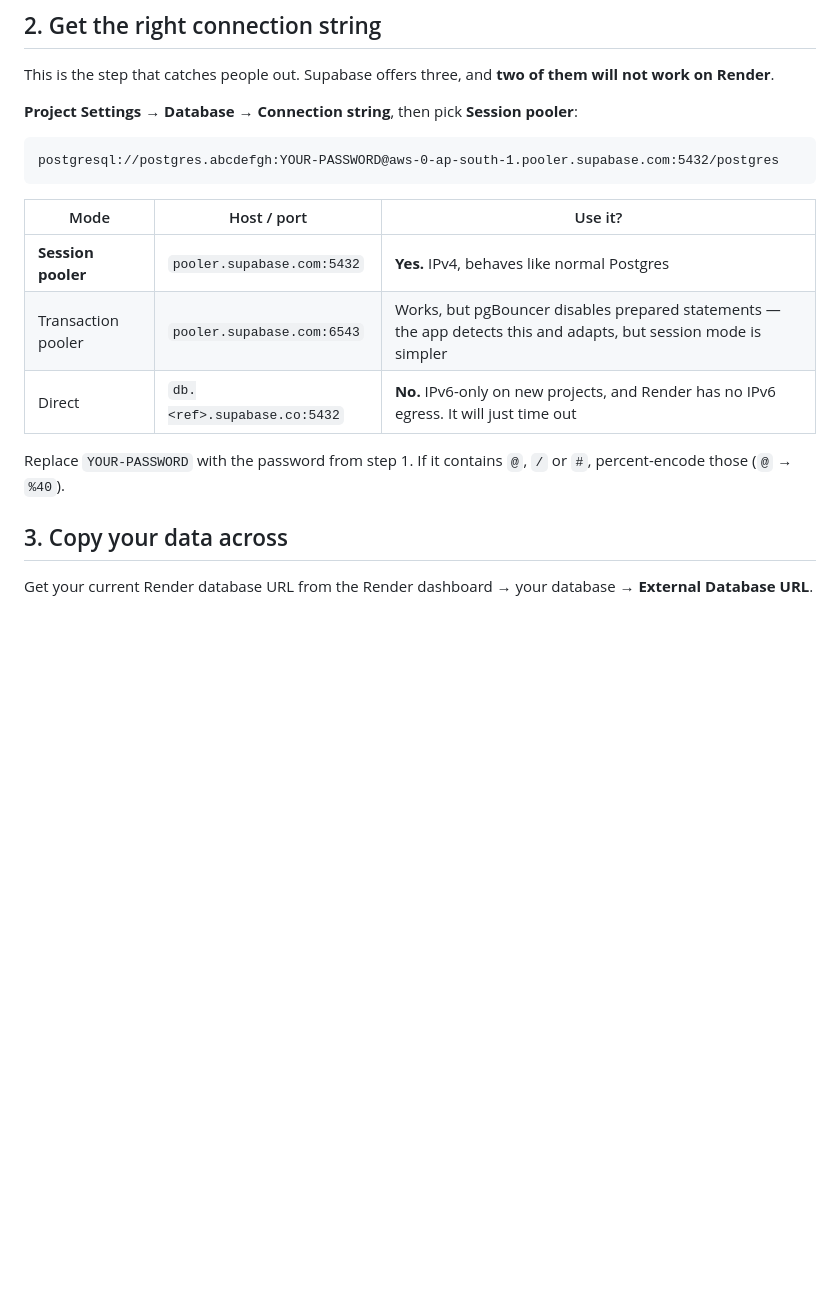
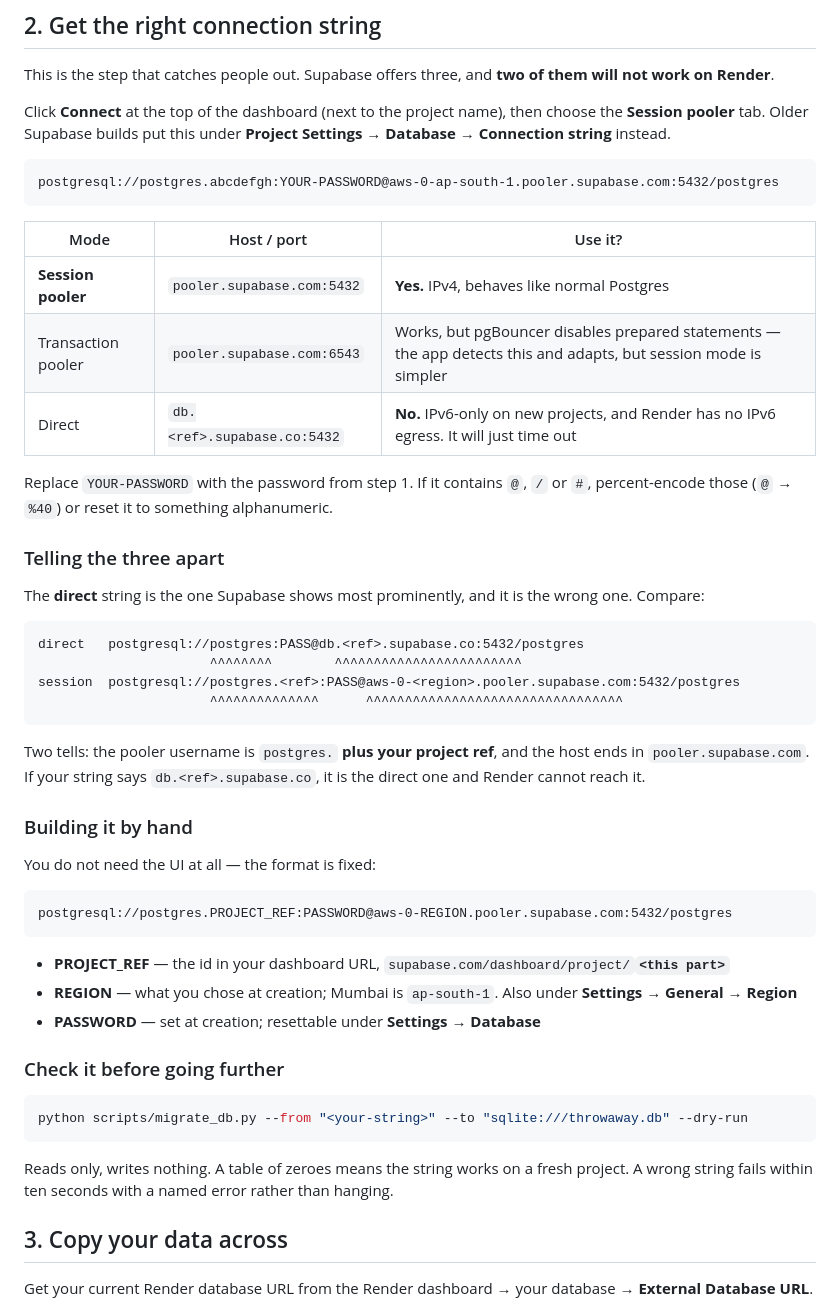
Before and after one commit to 18-VK/Jobauto, a Markdown page: docs/DATABASE.md, the part around the change. Rendered like a GitHub page; blank space fills up the shorter version.

Commit message:
Docs: name the Supabase connection string people actually land on
Supabase moved the connection strings behind a Connect button at the top of the
dashboard, so the old Settings -> Database path sent people hunting and they
grabbed the direct string instead -- the one that cannot work on Render.

Documents the current navigation, shows the direct and session-pooler strings
side by side with the two tells that distinguish them, and gives the format for
building one by hand from the project ref and region.

Co-Authored-By: Claude Opus 5 (1M context) <noreply@anthropic.com>

````diff
--- a/docs/DATABASE.md
+++ b/docs/DATABASE.md
@@ -26,8 +26,9 @@ rows is well under a megabyte.
 This is the step that catches people out. Supabase offers three, and **two of
 them will not work on Render**.
 
-**Project Settings → Database → Connection string**, then pick **Session
-pooler**:
+Click **Connect** at the top of the dashboard (next to the project name), then
+choose the **Session pooler** tab. Older Supabase builds put this under
+**Project Settings → Database → Connection string** instead.
 
 ```
 postgresql://postgres.abcdefgh:YOUR-PASSWORD@aws-0-ap-south-1.pooler.supabase.com:5432/postgres
@@ -40,7 +41,48 @@ postgresql://postgres.abcdefgh:YOUR-PASSWORD@aws-0-ap-south-1.pooler.supabase.co
 | Direct | `db.<ref>.supabase.co:5432` | **No.** IPv6-only on new projects, and Render has no IPv6 egress. It will just time out |
 
 Replace `YOUR-PASSWORD` with the password from step 1. If it contains `@`, `/`
-or `#`, percent-encode those (`@` → `%40`).
+or `#`, percent-encode those (`@` → `%40`) or reset it to something
+alphanumeric.
+
+### Telling the three apart
+
+The **direct** string is the one Supabase shows most prominently, and it is the
+wrong one. Compare:
+
+```
+direct   postgresql://postgres:PASS@db.<ref>.supabase.co:5432/postgres
+                      ^^^^^^^^        ^^^^^^^^^^^^^^^^^^^^^^^^
+session  postgresql://postgres.<ref>:PASS@aws-0-<region>.pooler.supabase.com:5432/postgres
+                      ^^^^^^^^^^^^^^      ^^^^^^^^^^^^^^^^^^^^^^^^^^^^^^^^^
+```
+
+Two tells: the pooler username is `postgres.` **plus your project ref**, and the
+host ends in `pooler.supabase.com`. If your string says `db.<ref>.supabase.co`,
+it is the direct one and Render cannot reach it.
+
+### Building it by hand
+
+You do not need the UI at all — the format is fixed:
+
+```
+postgresql://postgres.PROJECT_REF:PASSWORD@aws-0-REGION.pooler.supabase.com:5432/postgres
+```
+
+- **PROJECT_REF** — the id in your dashboard URL,
+  `supabase.com/dashboard/project/`**`<this part>`**
+- **REGION** — what you chose at creation; Mumbai is `ap-south-1`. Also under
+  **Settings → General → Region**
+- **PASSWORD** — set at creation; resettable under **Settings → Database**
+
+### Check it before going further
+
+```powershell
+python scripts/migrate_db.py --from "<your-string>" --to "sqlite:///throwaway.db" --dry-run
+```
+
+Reads only, writes nothing. A table of zeroes means the string works on a fresh
+project. A wrong string fails within ten seconds with a named error rather than
+hanging.
 
 ## 3. Copy your data across
 
````
